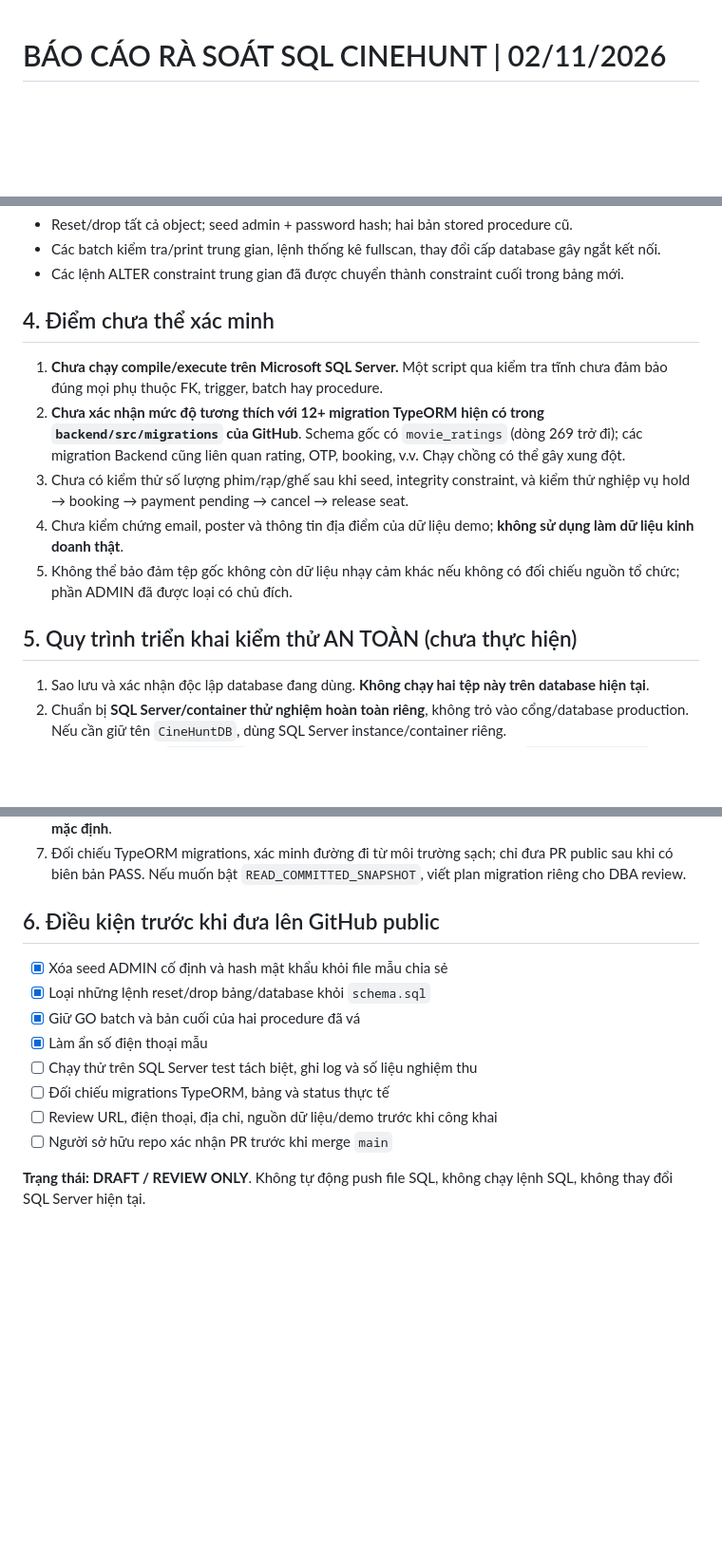
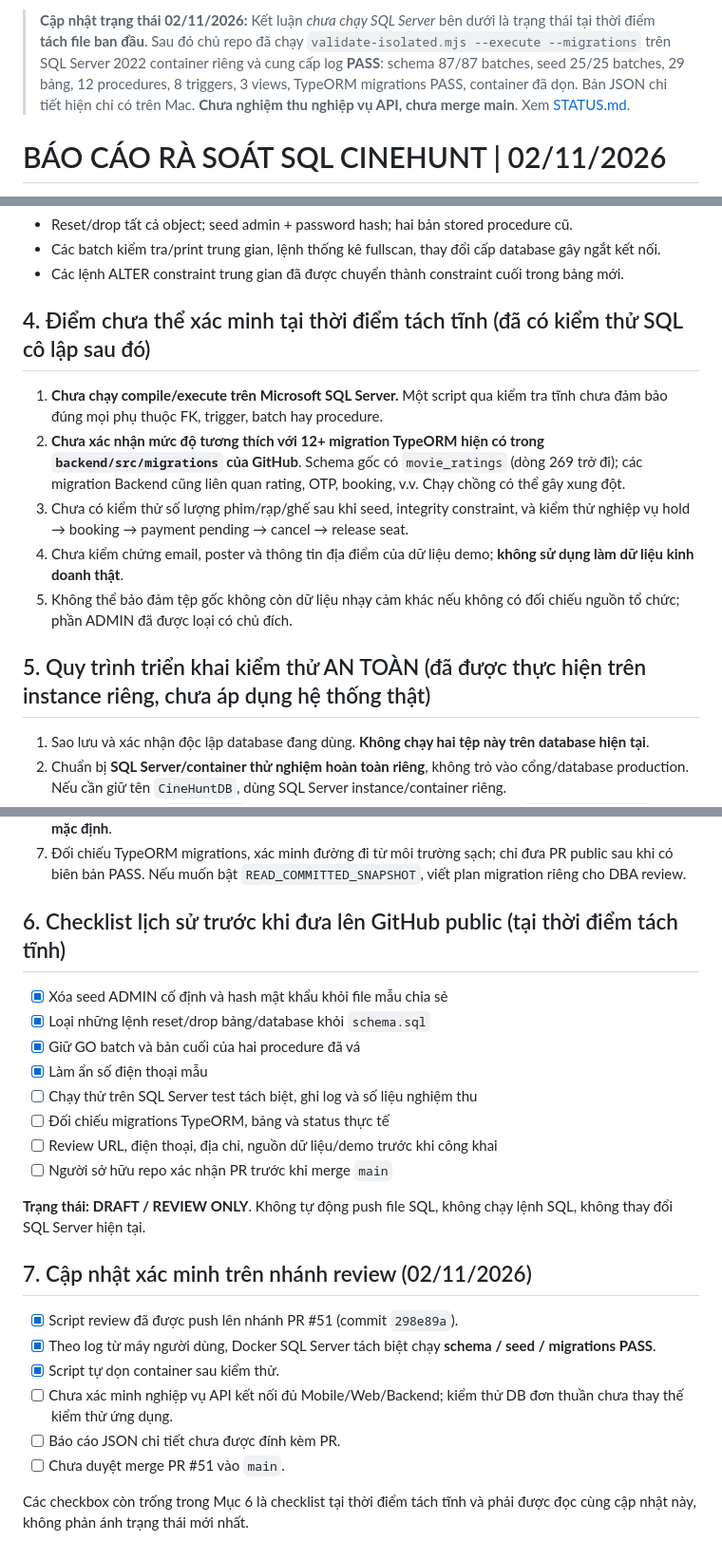
Before and after one commit to Minhhanh-zit/Ung_Dung_Dat_Ve_Xem_Phim, a Markdown page: database/review-candidate/SQL_REVIEW.md, 3 parts joined by grey strips. Shown at 95% size. Drawn GitHub-style; blank space fills up the shorter version.

Commit message:
docs(sql): record isolated SQL verification PASS; keep draft blockers

```diff
--- a/database/review-candidate/SQL_REVIEW.md
+++ b/database/review-candidate/SQL_REVIEW.md
@@ -1,3 +1,5 @@
+> **Cập nhật trạng thái 02/11/2026:** Kết luận *chưa chạy SQL Server* bên dưới là trạng thái tại thời điểm **tách file ban đầu**. Sau đó chủ repo đã chạy `validate-isolated.mjs --execute --migrations` trên SQL Server 2022 container riêng và cung cấp log **PASS**: schema 87/87 batches, seed 25/25 batches, 29 bảng, 12 procedures, 8 triggers, 3 views, TypeORM migrations PASS, container đã dọn. Bản JSON chi tiết hiện chỉ có trên Mac. **Chưa nghiệm thu nghiệp vụ API, chưa merge main**. Xem [STATUS.md](STATUS.md).
+
 # BÁO CÁO RÀ SOÁT SQL CINEHUNT | 02/11/2026
 
 **Kết luận:** KHÔNG đưa bản gốc lên repository GitHub công khai và KHÔNG chạy lại trên `CineHuntDB` hiện có. Bản tách `schema.sql` và `sample-data.sql` là **bản ứng viên để review**, đã qua kiểm tra cấu trúc tĩnh nhưng **chưa được thực thi hoặc nghiệm thu trên SQL Server mới**.
@@ -51,7 +53,7 @@
 - Các batch kiểm tra/print trung gian, lệnh thống kê fullscan, thay đổi cấp database gây ngắt kết nối.
 - Các lệnh ALTER constraint trung gian đã được chuyển thành constraint cuối trong bảng mới.
 
-## 4. Điểm chưa thể xác minh
+## 4. Điểm chưa thể xác minh tại thời điểm tách tĩnh (đã có kiểm thử SQL cô lập sau đó)
 
 1. **Chưa chạy compile/execute trên Microsoft SQL Server.** Một script qua kiểm tra tĩnh chưa đảm bảo đúng mọi phụ thuộc FK, trigger, batch hay procedure.
 2. **Chưa xác nhận mức độ tương thích với 12+ migration TypeORM hiện có trong `backend/src/migrations` của GitHub**. Schema gốc có `movie_ratings` (dòng 269 trở đi); các migration Backend cũng liên quan rating, OTP, booking, v.v. Chạy chồng có thể gây xung đột.
@@ -59,7 +61,7 @@
 4. Chưa kiểm chứng email, poster và thông tin địa điểm của dữ liệu demo; **không sử dụng làm dữ liệu kinh doanh thật**.
 5. Không thể bảo đảm tệp gốc không còn dữ liệu nhạy cảm khác nếu không có đối chiếu nguồn tổ chức; phần ADMIN đã được loại có chủ đích.
 
-## 5. Quy trình triển khai kiểm thử AN TOÀN (chưa thực hiện)
+## 5. Quy trình triển khai kiểm thử AN TOÀN (đã được thực hiện trên instance riêng, chưa áp dụng hệ thống thật)
 
 1. Sao lưu và xác nhận độc lập database đang dùng. **Không chạy hai tệp này trên database hiện tại**.
 2. Chuẩn bị **SQL Server/container thử nghiệm hoàn toàn riêng**, không trỏ vào cổng/database production. Nếu cần giữ tên `CineHuntDB`, dùng SQL Server instance/container riêng.
@@ -69,7 +71,7 @@
 6. Kiểm thử API/backend bằng tài khoản tạo qua luồng đăng ký an toàn; **không tự seed ADMIN mật khẩu mặc định**.
 7. Đối chiếu TypeORM migrations, xác minh đường đi từ môi trường sạch; chỉ đưa PR public sau khi có biên bản PASS. Nếu muốn bật `READ_COMMITTED_SNAPSHOT`, viết plan migration riêng cho DBA review.
 
-## 6. Điều kiện trước khi đưa lên GitHub public
+## 6. Checklist lịch sử trước khi đưa lên GitHub public (tại thời điểm tách tĩnh)
 
 - [x] Xóa seed ADMIN cố định và hash mật khẩu khỏi file mẫu chia sẻ
 - [x] Loại những lệnh reset/drop bảng/database khỏi `schema.sql`
@@ -81,3 +83,14 @@
 - [ ] Người sở hữu repo xác nhận PR trước khi merge `main`
 
 **Trạng thái:** **DRAFT / REVIEW ONLY**. Không tự động push file SQL, không chạy lệnh SQL, không thay đổi SQL Server hiện tại.
+
+## 7. Cập nhật xác minh trên nhánh review (02/11/2026)
+
+- [x] Script review đã được push lên nhánh PR #51 (commit `298e89a`).
+- [x] Theo log từ máy người dùng, Docker SQL Server tách biệt chạy **schema / seed / migrations PASS**.
+- [x] Script tự dọn container sau kiểm thử.
+- [ ] Chưa xác minh nghiệp vụ API kết nối đủ Mobile/Web/Backend; kiểm thử DB đơn thuần chưa thay thế kiểm thử ứng dụng.
+- [ ] Báo cáo JSON chi tiết chưa được đính kèm PR.
+- [ ] Chưa duyệt merge PR #51 vào `main`.
+
+Các checkbox còn trống trong Mục 6 là checklist tại thời điểm tách tĩnh và phải được đọc cùng cập nhật này, không phản ánh trạng thái mới nhất.
```
